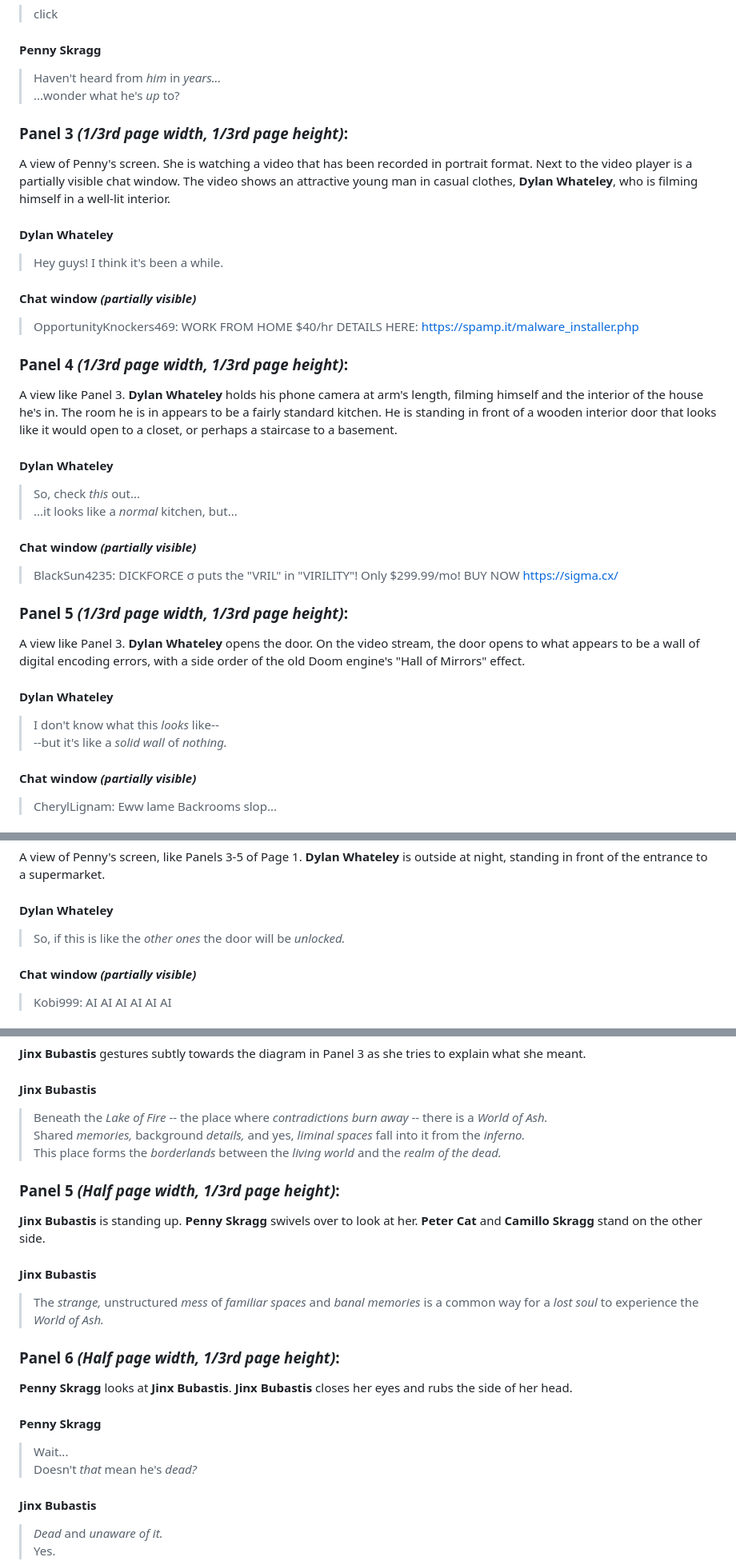
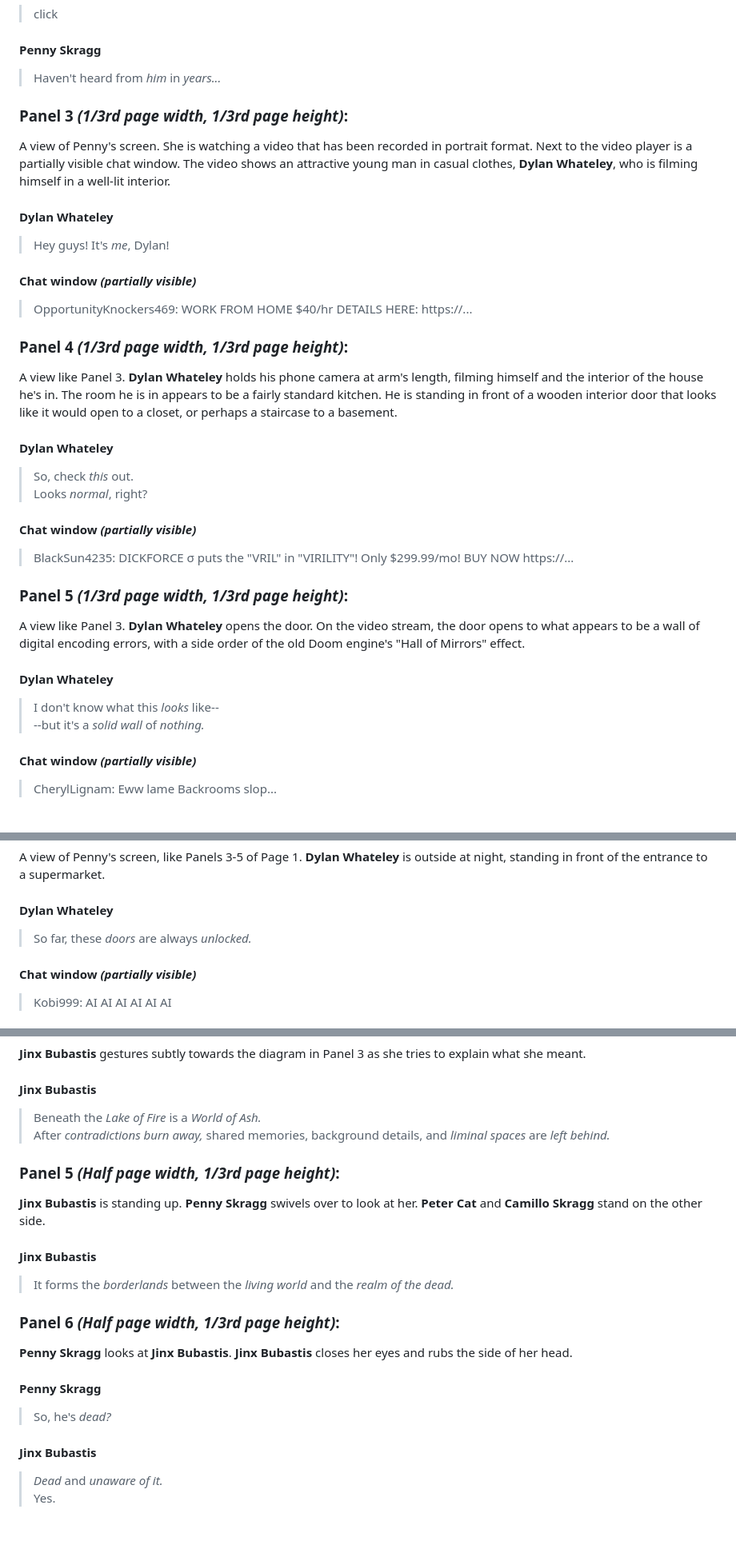
Before and after one commit to DavidAndrewWhite/Cat, a Markdown page: Shorts/Parasocial.md, 3 parts joined by grey strips. Shown at 80% size. Rendered like a GitHub page; blank space fills up the shorter version.

Commit message:
Tweaks to the dialogue in "Parasocial", try to salvage "REFERENCE 2"

```diff
--- a/Shorts/Parasocial.md
+++ b/Shorts/Parasocial.md
@@ -16,25 +16,24 @@ Nighttime exterior shot of the Skraggs' house. An upper floor room is illuminate
 > click
 #### **Penny Skragg**
 > Haven't heard from *him* in *years...*
-> ...wonder what he's *up* to?
 ### Panel 3 *(1/3rd page width, 1/3rd page height)*:
 A view of Penny's screen. She is watching a video that has been recorded in portrait format. Next to the video player is a partially visible chat window. The video shows an attractive young man in casual clothes, **Dylan Whateley**, who is filming himself in a well-lit interior.
 #### **Dylan Whateley**
-> Hey guys! I think it's been a while.
+> Hey guys! It's *me*, Dylan!
 #### Chat window *(partially visible)*
-> OpportunityKnockers469: WORK FROM HOME $40/hr DETAILS HERE: https://spamp.it/malware_installer.php
+> OpportunityKnockers469: WORK FROM HOME $40/hr DETAILS HERE: https://...
 ### Panel 4 *(1/3rd page width, 1/3rd page height)*:
 A view like Panel 3. **Dylan Whateley** holds his phone camera at arm's length, filming himself and the interior of the house he's in. The room he is in appears to be a fairly standard kitchen. He is standing in front of a wooden interior door that looks like it would open to a closet, or perhaps a staircase to a basement.
 #### **Dylan Whateley**
-> So, check *this* out...
-> ...it looks like a *normal* kitchen, but...
+> So, check *this* out.
+> Looks *normal*, right?
 #### Chat window *(partially visible)*
-> BlackSun4235: DICKFORCE σ puts the "VRIL" in "VIRILITY"! Only $299.99/mo! BUY NOW https://sigma.cx/
+> BlackSun4235: DICKFORCE σ puts the "VRIL" in "VIRILITY"! Only $299.99/mo! BUY NOW https://...
 ### Panel 5 *(1/3rd page width, 1/3rd page height)*:
 A view like Panel 3. **Dylan Whateley** opens the door. On the video stream, the door opens to what appears to be a wall of digital encoding errors, with a side order of the old Doom engine's "Hall of Mirrors" effect.
 #### **Dylan Whateley**
 > I don't know what this *looks* like--
-> --but it's like a *solid wall* of *nothing.*
+> --but it's a *solid wall* of *nothing.*
 #### Chat window *(partially visible)*
 > CherylLignam: Eww lame Backrooms slop...
 ### Panel 6 *(Half page width, 1/3rd page height)*
@@ -57,7 +56,7 @@ A view like Panel 3. **Dylan Whateley** opens the door. On the video stream, the
 ### Panel 1 *(1/3rd page width, 1/3rd page height)*:
 A view of Penny's screen, like Panels 3-5 of Page 1. **Dylan Whateley** is outside at night, standing in front of the entrance to a supermarket.
 #### **Dylan Whateley**
-> So, if this is like the *other ones* the door will be *unlocked.*
+> So far, these *doors* are always *unlocked.*
 #### Chat window *(partially visible)*
 > Kobi999: AI AI AI AI AI AI
 ### Panel 2 *(1/3rd page width, 1/3rd page height)*:
@@ -119,18 +118,16 @@ A diagram, loosely based on the central column of the Tree of Life (reference
 ### Panel 4 *(Half page width, 1/3rd page height)*:
 **Jinx Bubastis** gestures subtly towards the diagram in Panel 3 as she tries to explain what she meant.
 #### **Jinx Bubastis**
-> Beneath the *Lake of Fire* -- the place where *contradictions burn away* -- there is a *World of Ash.*
-> Shared *memories,* background *details,* and yes, *liminal spaces* fall into it from the *inferno.*
-> This place forms the *borderlands* between the *living world* and the *realm of the dead.*
+> Beneath the *Lake of Fire* is a *World of Ash.*
+> After *contradictions burn away,* shared memories, background details, and *liminal spaces* are *left behind.*
 ### Panel 5 *(Half page width, 1/3rd page height)*:
 **Jinx Bubastis** is standing up. **Penny Skragg** swivels over to look at her. **Peter Cat** and **Camillo Skragg** stand on the other side.
 #### **Jinx Bubastis**
-> The *strange,* unstructured *mess* of *familiar spaces* and *banal memories* is a common way for a *lost soul* to experience the *World of Ash.*
+> It forms the *borderlands* between the *living world* and the *realm of the dead.*
 ### Panel 6 *(Half page width, 1/3rd page height)*:
 **Penny Skragg** looks at **Jinx Bubastis**. **Jinx Bubastis** closes her eyes and rubs the side of her head.
 #### **Penny Skragg**
-> Wait...
-> Doesn't *that* mean he's *dead?*
+> So, he's *dead?*
 #### **Jinx Bubastis**
 > *Dead* and *unaware of it.*
 > Yes.
```
Also changed, not shown: other parts of Shorts/Parasocial.md (+6 -5 lines), Cat & Company - REFERENCE 2.md (+5 -5 lines).
